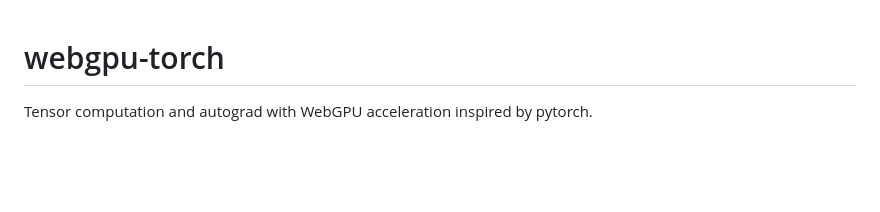
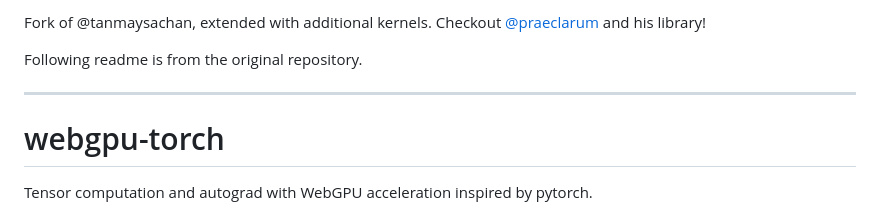
Before and after one commit to tanmaysachan/splitcompute, a Markdown page: webgpu-torch/README.md, the part around the change. Drawn GitHub-style; blank space fills up the shorter version.

```diff
--- a/webgpu-torch/README.md
+++ b/webgpu-torch/README.md
@@ -1,3 +1,9 @@
+Fork of @tanmaysachan, extended with additional kernels.
+Checkout [@praeclarum](https://github.com/praeclarum) and his library!
+
+Following readme is from the original repository.
+
+------------------------------------
 # webgpu-torch
 
 Tensor computation and autograd with WebGPU acceleration inspired by pytorch.
```
Also changed, not shown: README.md (+48 -11 lines), static/images/app_shot.png, static/images/splitcompute.png, 9 other files.
